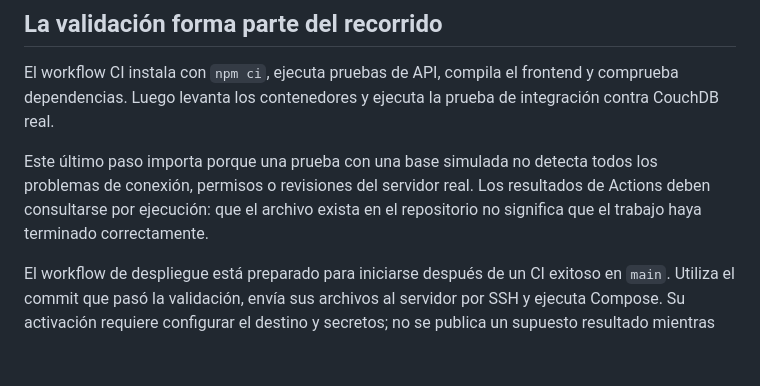
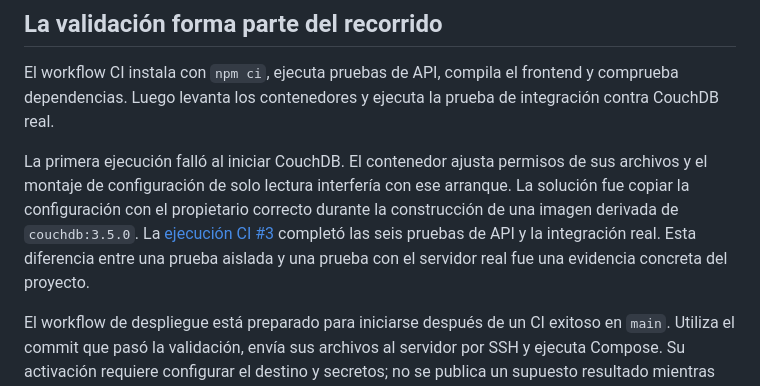
Before and after one commit to CodexVex/TechInventory, a Markdown page: docs/articulo-2-automatizacion.md, the part around the change. Rendered like a GitHub page; blank space fills up the shorter version.

```diff
--- a/docs/articulo-2-automatizacion.md
+++ b/docs/articulo-2-automatizacion.md
@@ -22,7 +22,7 @@ Las credenciales se generan localmente con valores aleatorios y se guardan en `.
 
 El workflow CI instala con `npm ci`, ejecuta pruebas de API, compila el frontend y comprueba dependencias. Luego levanta los contenedores y ejecuta la prueba de integración contra CouchDB real.
 
-Este último paso importa porque una prueba con una base simulada no detecta todos los problemas de conexión, permisos o revisiones del servidor real. Los resultados de Actions deben consultarse por ejecución: que el archivo exista en el repositorio no significa que el trabajo haya terminado correctamente.
+La primera ejecución falló al iniciar CouchDB. El contenedor ajusta permisos de sus archivos y el montaje de configuración de solo lectura interfería con ese arranque. La solución fue copiar la configuración con el propietario correcto durante la construcción de una imagen derivada de `couchdb:3.5.0`. La [ejecución CI #3](https://github.com/CodexVex/TechInventory/actions/runs/43322534919) completó las seis pruebas de API y la integración real. Esta diferencia entre una prueba aislada y una prueba con el servidor real fue una evidencia concreta del proyecto.
 
 El workflow de despliegue está preparado para iniciarse después de un CI exitoso en `main`. Utiliza el commit que pasó la validación, envía sus archivos al servidor por SSH y ejecuta Compose. Su activación requiere configurar el destino y secretos; no se publica un supuesto resultado mientras esos requisitos falten.
 
```
Also changed, not shown: docs/articulo-1-couchdb.md (+1 -1 lines), evidence/README.md (added, +14 -0 lines), evidence/01-repositorio.jpg (added), evidence/02-recursos-azure.jpg (added), evidence/03-ci-exitoso.jpg (added), 4 other files.
